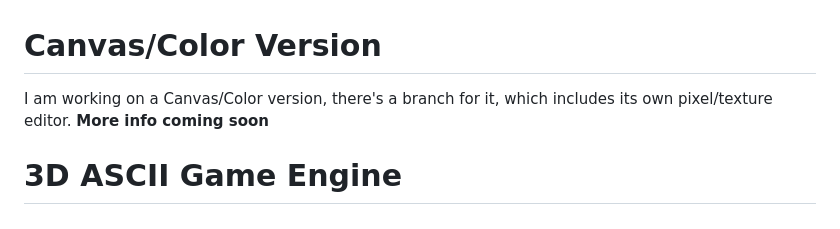
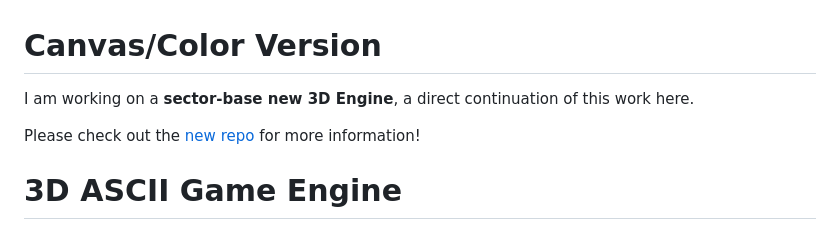
Before and after one commit to justMoritz/3d-game-engine, a Markdown page: README.md, the part around the change. Drawn GitHub-style.

```diff
--- a/README.md
+++ b/README.md
@@ -1,7 +1,9 @@
 # Canvas/Color Version
 
-I am working on a Canvas/Color version, there's a branch for it, which includes its own pixel/texture editor.
-**More info coming soon**
+I am working on a **sector-base new 3D Engine**, a direct continuation of this work here.
+
+Please check out the  [new repo](https://github.com/justMoritz/sector-based-3d-engine) for more information!
+
 
 
 # 3D ASCII Game Engine
```
